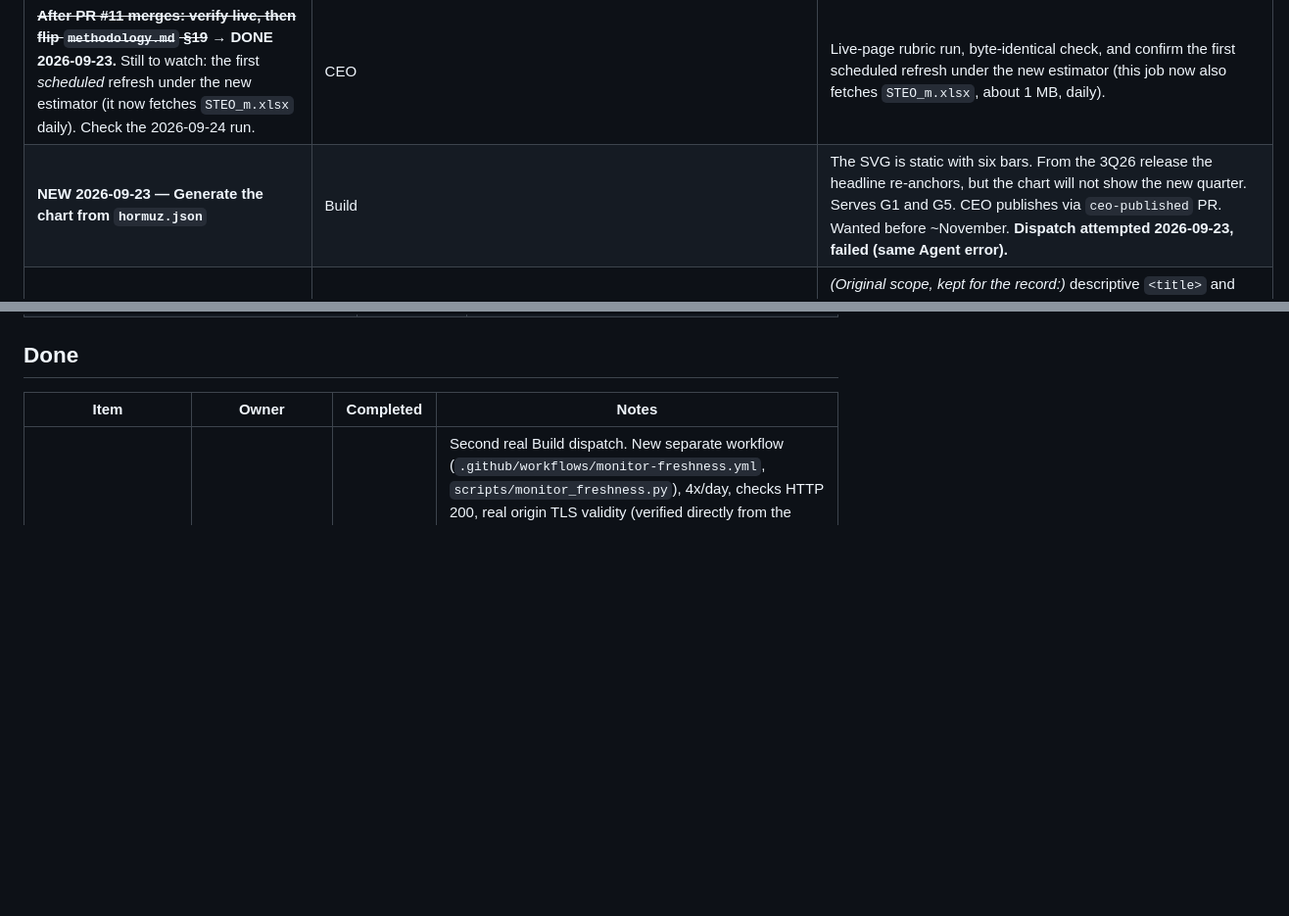
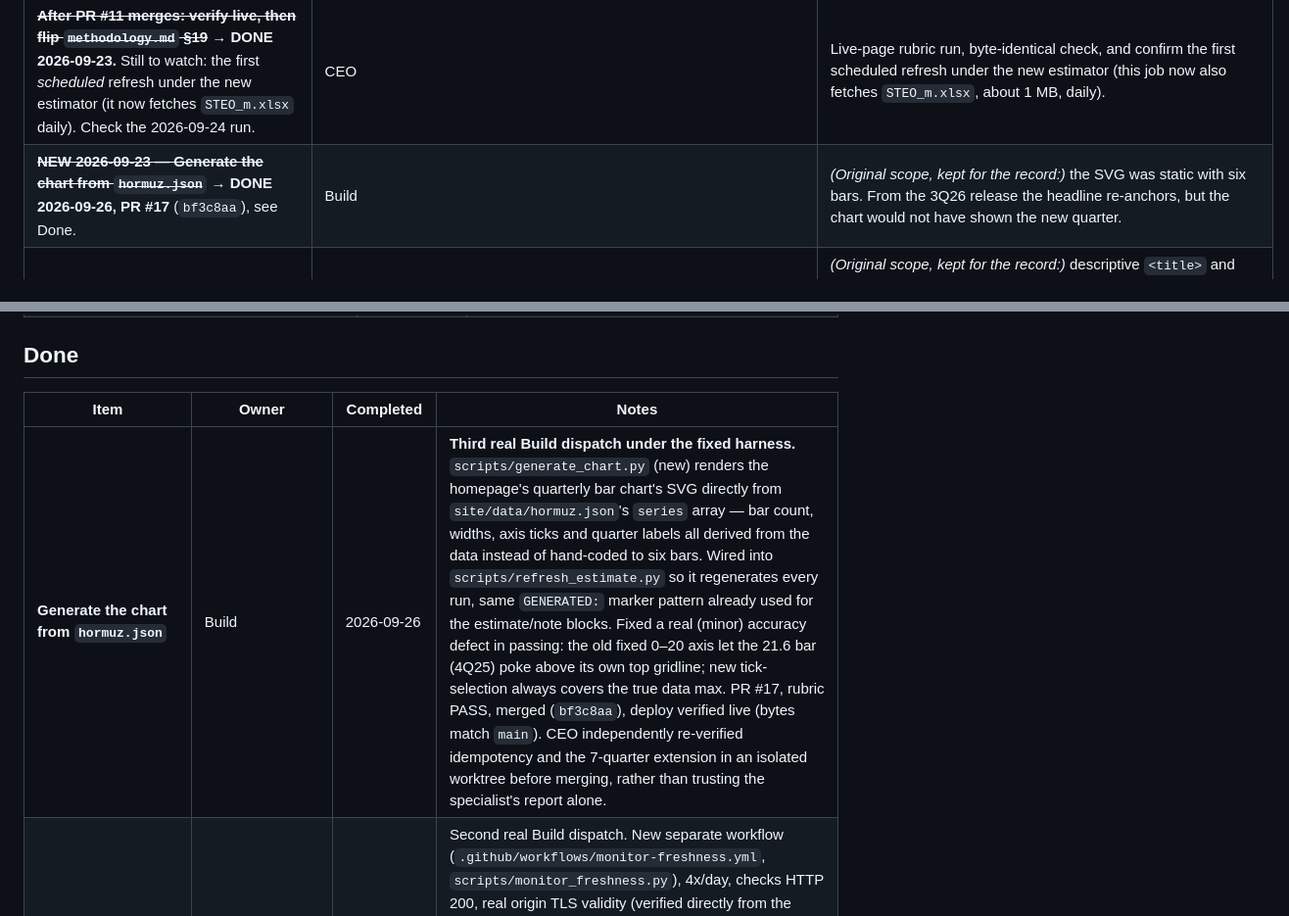
Before and after one commit to wp-tszabo/oil-through-hormuz, a Markdown page: company-memory/backlog.md, 2 parts joined by grey strips. Shown at 98% size. GitHub-like rendering; blank space fills up the shorter version.

Commit message:
Backlog + self-check-log: record PR #17 merge (data-driven chart)
- backlog.md: chart-generation item moved to Done, with the Build-dispatch
  and CEO-reverification detail
- self-check-log.md: rubric PASS row for PR #17, including the CEO's
  independent worktree re-verification of idempotency and the synthetic
  7-quarter extension test

Co-Authored-By: Claude Sonnet 5 <noreply@anthropic.com>
Claude-Session: https://claude.ai/code/session_01BBkKkAooTZKhGHeMqGNCQ1

```diff
--- a/company-memory/backlog.md
+++ b/company-memory/backlog.md
@@ -45,7 +45,7 @@ items to "Done" with the date, don't delete them.
 | **NEW 2026-09-23 — If a plan is approved: decide whether the Japan series enters the model as a recovery/regime signal** | CEO → Build | Candidate adoption path: a must-transit recovery indicator feeding the regime detector, not a level. Needs a rubric run and owner-approved `sources.html` copy carrying the PDL1.0 citation and "edited by" statement. No copy drafted yet, deliberately. |
 | ~~**If PR #11 is declined: split out the parser fix**~~ → **MOOT, PR #11 merged 2026-09-23.** *(Original:)* **If PR #11 is declined: split out the Table 4 parser fix and merge it before the first 3Q26 release (~November)** | CEO → Build | The live job parses by position: a new quarter is silently ignored (green build, blank headline), and a rolled table mislabels quarters. Pre-emptive category 1 in `critical-issues-log.md`. Trigger: if PR #11 is still unmerged when the EIA supplement next changes, raise it as `critical` immediately. |
 | ~~**After PR #11 merges: verify live, then flip `methodology.md` §19**~~ → **DONE 2026-09-23.** Still to watch: the first *scheduled* refresh under the new estimator (it now fetches `STEO_m.xlsx` daily). Check the 2026-09-24 run. | CEO | Live-page rubric run, byte-identical check, and confirm the first scheduled refresh under the new estimator (this job now also fetches `STEO_m.xlsx`, about 1 MB, daily). |
-| **NEW 2026-09-23 — Generate the chart from `hormuz.json`** | Build | The SVG is static with six bars. From the 3Q26 release the headline re-anchors, but the chart will not show the new quarter. Serves G1 and G5. CEO publishes via `ceo-published` PR. Wanted before ~November. **Dispatch attempted 2026-09-23, failed (same Agent error).** |
+| ~~**NEW 2026-09-23 — Generate the chart from `hormuz.json`**~~ → **DONE 2026-09-26, PR #17** (`bf3c8aa`), see Done. | Build | *(Original scope, kept for the record:)* the SVG was static with six bars. From the 3Q26 release the headline re-anchors, but the chart would not have shown the new quarter. |
 | ~~**NEW 2026-09-23 (G4) — Findability and shareability basics, $0**~~ → **DONE 2026-09-24**, see Done section. | Build | *(Original scope, kept for the record:)* descriptive `<title>` and meta description on all three pages; canonical links; `sitemap.xml` and `robots.txt`; Open Graph/Twitter card tags; a static or daily-regenerated share image; JSON-LD structured data. **Not done this pass**: the share image, and figure-bearing OG/Twitter/JSON-LD text (see the new follow-up row above). |
 | **NEW 2026-09-23 (G5) — Estimate history and our own data feed** | Build + CEO | Append each day's published estimate (point, band, method, anchor) to a history series. Publish a history page/chart plus a JSON/CSV of **our own figures only**, plus an Atom feed of daily estimates. The owner can point people at it, and other sites can cite it. Mind the licences: EIA figures are public domain; the Japan/Eurostat analysis series are not re-published. |
 | ~~**Suppressed-state residual in the methodology paragraph**~~ → **DONE 2026-09-25, PR #15** (`53f03dc`), see Done. | CEO | Reworded to a state-neutral sentence that names the suppressed case explicitly, so it stays coherent once the horizon guard blanks the headline. |
@@ -70,6 +70,7 @@ items to "Done" with the date, don't delete them.
 
 | Item | Owner | Completed | Notes |
 |---|---|---|---|
+| **Generate the chart from `hormuz.json`** | Build | 2026-09-26 | **Third real Build dispatch under the fixed harness.** `scripts/generate_chart.py` (new) renders the homepage's quarterly bar chart's SVG directly from `site/data/hormuz.json`'s `series` array — bar count, widths, axis ticks and quarter labels all derived from the data instead of hand-coded to six bars. Wired into `scripts/refresh_estimate.py` so it regenerates every run, same `GENERATED:` marker pattern already used for the estimate/note blocks. Fixed a real (minor) accuracy defect in passing: the old fixed 0–20 axis let the 21.6 bar (4Q25) poke above its own top gridline; new tick-selection always covers the true data max. PR #17, rubric PASS, merged (`bf3c8aa`), deploy verified live (bytes match `main`). CEO independently re-verified idempotency and the 7-quarter extension in an isolated worktree before merging, rather than trusting the specialist's report alone. |
 | **Independent uptime + certificate + freshness + job-ran monitor** | Build | 2026-09-25 | Second real Build dispatch. New separate workflow (`.github/workflows/monitor-freshness.yml`, `scripts/monitor_freshness.py`), 4x/day, checks HTTP 200, real origin TLS validity (verified directly from the Actions runner, no proxy blind spot), `data/hormuz.json` freshness against the corrected 2026-09-21 trigger, and that the refresh cron actually ran (via the Actions API) — the leg that catches a silently skipped run. Fails loudly only, no auto-filed issue. PR #16, rubric PASS, merged (`4d55a91`), then manually dispatched once on real infrastructure to prove it (run `36086398511`, success, all 4 checks passed) rather than trusting the specialist's sandbox rehearsal alone. |
 | **Suppressed-state residual in the methodology paragraph** | CEO | 2026-09-25 | Reworded to stay true whether the model is disrupted, calm, or suppressed. PR #15 (`53f03dc`), rubric PASS, deploy verified. No figure/band/generated content touched — one static paragraph only. |
 | **Findability and shareability basics (G4), $0** | Build | 2026-09-24 | **First real Build-specialist dispatch under the fixed harness** — canonical links on all 3 pages, `robots.txt`, `sitemap.xml`, OG/Twitter cards, JSON-LD `Dataset` on `index.html`. PR #14 (`fcce605`), rubric PASS, deploy `35947033628` green, live verified (bytes match `main`, `robots.txt`/`sitemap.xml` both HTTP 200). Titles/meta descriptions were already adequate from earlier cycles, so left unchanged. **Deliberate scope cut**: share-card/structured-data text carries no numeric figure at all, to avoid a hardcoded value going stale — see the new follow-up row above. No static share image built this pass; a static original one or a daily-regenerated one is still open. |
```
Also changed, not shown: company-memory/self-check-log.md (+1 -0 lines).
